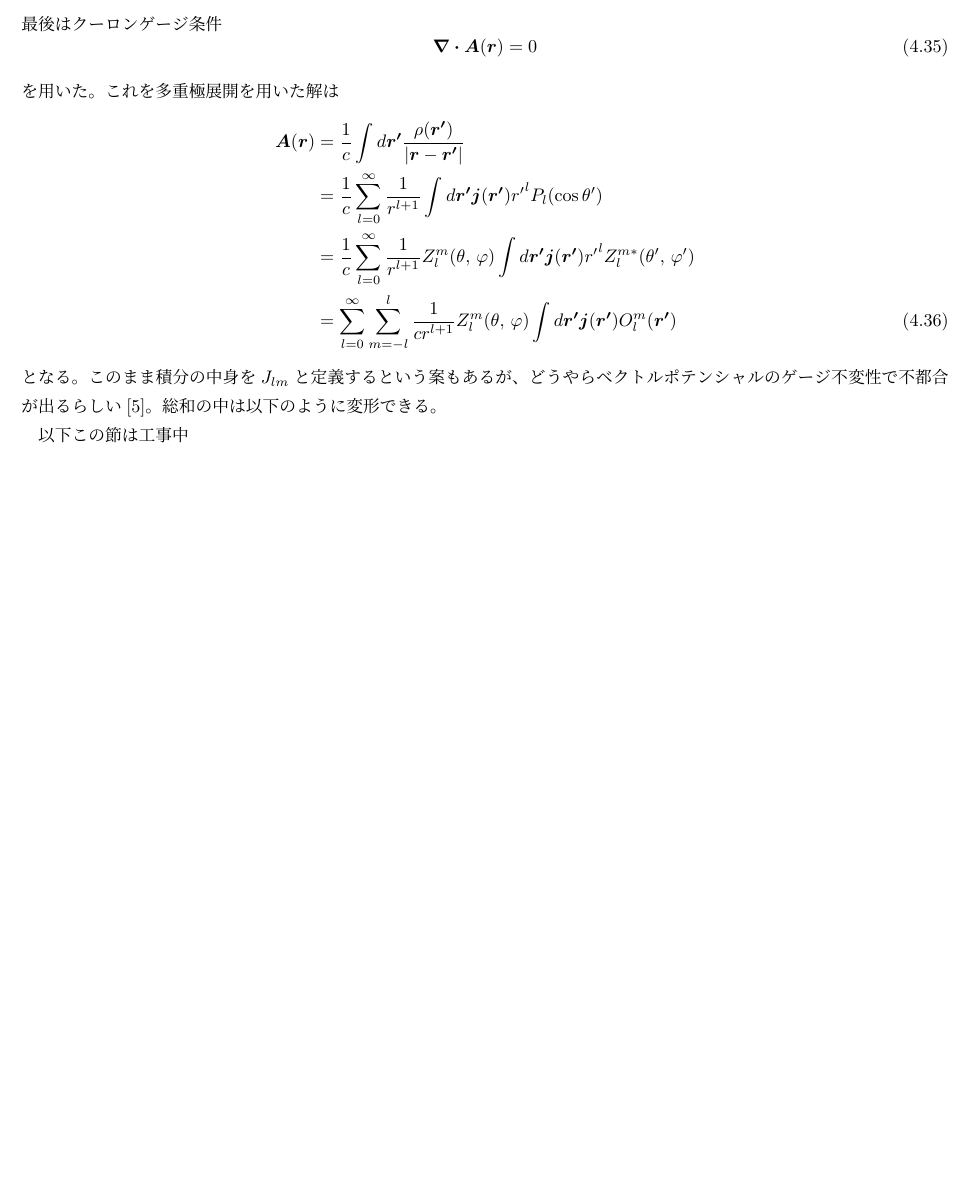
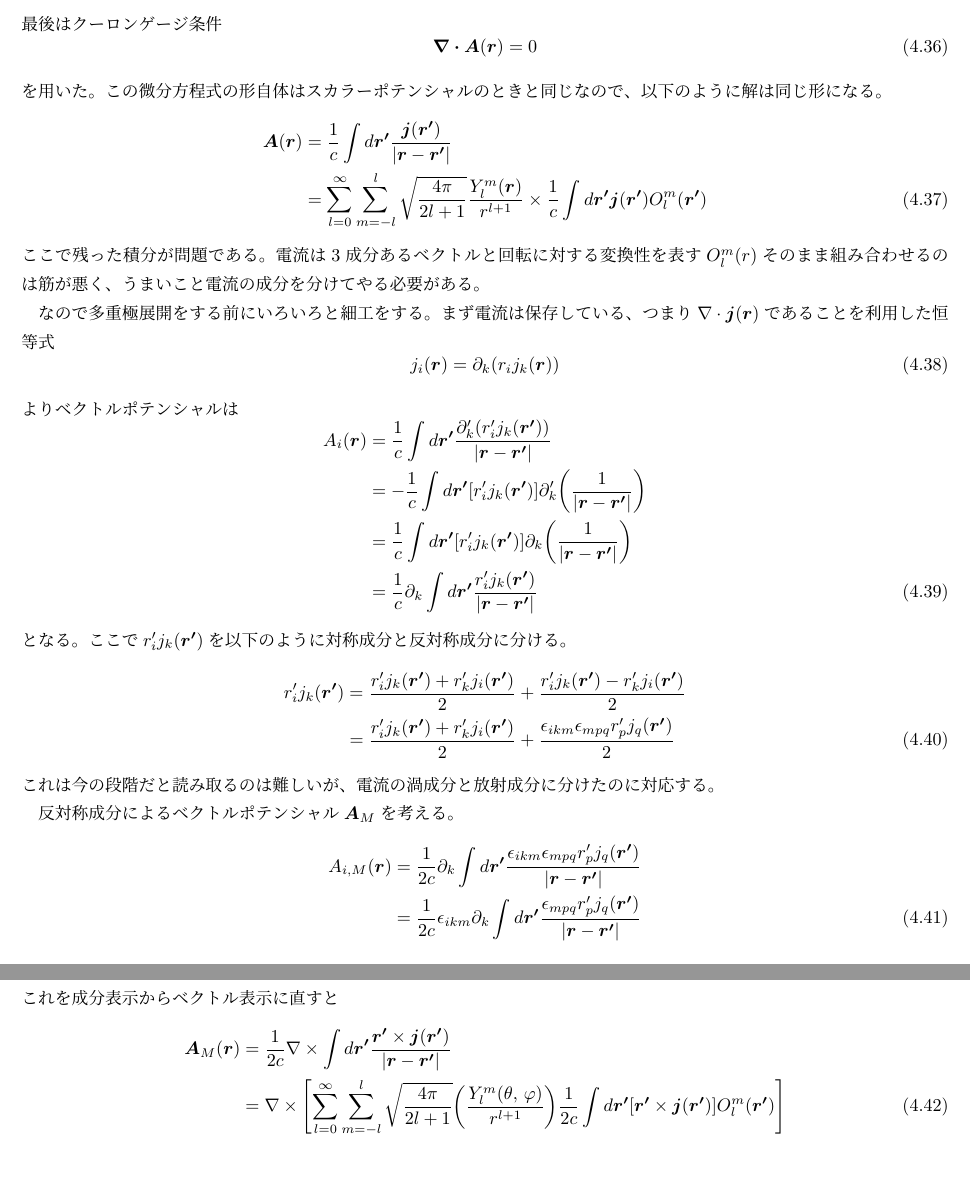
Before and after one commit to xiang-gong3944/B_thesis, a LaTeX document (master.tex, which reads content/06_multipole_expansion.tex): part of page 30 of 39 before the commit and two parts of pages 30 and 31 of 40 after it, the two joined at a grey line, cut so that both start at the same text, the shorter picture padded with empty space. Compiled offline with pLaTeX and dvipdfmx.

Commit message:
2025-05-26 版

```diff
--- a/content/06_multipole_expansion.tex
+++ b/content/06_multipole_expansion.tex
@@ -263,20 +260,56 @@ Notation が増えて申しわけないが、
     \div \vb*{A}(\vb*{r})=0
 \end{equation}
 を用いた。
-これを多重極展開を用いた解は
+この微分方程式の形自体はスカラーポテンシャルのときと同じなので、
+以下のように解は同じ形になる。
 \begin{equation}\begin{aligned}[b]
     \vb*{A}(\vb*{r})
-    &= \frac{1}{c}\int d\vb*{r'} \frac{\rho(\vb*{r'})}{\abs{\vb*{r}-\vb*{r'}}}\\
-    &= \frac{1}{c}\sum_{l=0}^{\infty} \frac{1}{r^{l+1}}\int d\vb*{r'} \vb*{j}(\vb*{r'}){r'}^l P_l(\cos\theta')\\
-    &= \frac{1}{c}\sum_{l=0}^{\infty} \frac{1}{r^{l+1}} Z_l^m(\theta,\,\varphi)\int d\vb*{r'} \vb*{j}(\vb*{r'}){r'}^l Z_l^{m*}(\theta',\,\varphi')\\
-    &= \sum_{l=0}^{\infty} \sum_{m=-l}^{l} \frac{1}{cr^{l+1}}Z_l^m(\theta,\,\varphi) \int d\vb*{r'} \vb*{j}(\vb*{r'}) O_l^{m}(\vb*{r'})
+    &= \frac{1}{c}\int d\vb*{r'} \frac{\vb*{j}(\vb*{r'})}{\abs{\vb*{r}-\vb*{r'}}}\\
+    &= \sum_{l=0}^{\infty}\sum_{m=-l}^{l}\sqrt{\frac{4\pi}{2l+1}}\frac{Y_l^m(\vb*{r})}{r^{l+1}}
+        \times \frac{1}{c}\int d\vb*{r'} \vb*{j}(\vb*{r'})O_l^m(\vb*{r'})
+\end{aligned}\end{equation}
+ここで残った積分が問題である。
+電流は3成分あるベクトルと回転に対する変換性を表す\(O_l^m(r)\)そのまま組み合わせるのは筋が悪く、
+うまいこと電流の成分を分けてやる必要がある。
+
+なので多重極展開をする前にいろいろと細工をする。
+まず電流は保存している、つまり\(\nabla\cdot\vb*{j}(\vb*{r})\)であることを利用した恒等式
+\begin{equation}\begin{aligned}[b]
+    j_i(\vb*{r})=\partial_k(r_ij_k(\vb*{r}))
+\end{aligned}\end{equation}
+よりベクトルポテンシャルは
+\begin{equation}\begin{aligned}[b]
+    A_i(\vb*{r})
+    &= \frac{1}{c}\int d\vb*{r'}\frac{\partial_k'(r_i'j_k(\vb*{r'}))}{\abs{\vb*{r}-\vb*{r'}}}\\
+    &= -\frac{1}{c}\int d\vb*{r'}[r_i'j_k(\vb*{r'})]\partial_k'\qty(\frac{1}{\abs{\vb*{r}-\vb*{r'}}})\\
+    &= \frac{1}{c}\int d\vb*{r'}[r_i'j_k(\vb*{r'})]\partial_k\qty(\frac{1}{\abs{\vb*{r}-\vb*{r'}}})\\
+    &= \frac{1}{c}\partial_k\int d\vb*{r'}\frac{r_i'j_k(\vb*{r'})}{\abs{\vb*{r}-\vb*{r'}}}
 \end{aligned}\end{equation}
 となる。
-このまま積分の中身を\(J_{lm}\)と定義するという案もあるが、
-どうやらベクトルポテンシャルのゲージ不変性で不都合が出るらしい\cite{Stefan2016}。
-総和の中は以下のように変形できる。
+ここで\(r_i'j_k(\vb*{r'})\)を以下のように対称成分と反対称成分に分ける。
+\begin{equation}\begin{aligned}[b]
+    r_i'j_k(\vb*{r'})
+    &= \frac{r_i'j_k(\vb*{r'})+r_k'j_i(\vb*{r'})}{2}+\frac{r_i'j_k(\vb*{r'})-r_k'j_i(\vb*{r'})}{2}\\
+    &= \frac{r_i'j_k(\vb*{r'})+r_k'j_i(\vb*{r'})}{2}+\frac{\epsilon_{ikm}\epsilon_{mpq}r_p'j_q(\vb*{r'})}{2}
+\end{aligned}\end{equation}
+これは今の段階だと読み取るのは難しいが、
+電流の渦成分と放射成分に分けたのに対応する。
 
-以下この節は工事中
+反対称成分によるベクトルポテンシャル\(\vb*{A}_M\)を考える。
+\begin{equation}\begin{aligned}[b]
+    A_{i,M}(\vb*{r})
+    &= \frac{1}{2c}\partial_k\int d\vb*{r'}\frac{\epsilon_{ikm}\epsilon_{mpq}r_p'j_q(\vb*{r'})}{\abs{\vb*{r}-\vb*{r'}}}\\
+    &= \frac{1}{2c}\epsilon_{ikm}\partial_k\int d\vb*{r'}\frac{\epsilon_{mpq}r_p'j_q(\vb*{r'})}{\abs{\vb*{r}-\vb*{r'}}}
+\end{aligned}\end{equation}
+これを成分表示からベクトル表示に直すと
+\begin{equation}\begin{aligned}[b]
+    \vb*{A}_{M}(\vb*{r})
+    &= \frac{1}{2c}\nabla\times\int d\vb*{r'}\frac{\vb*{r'}\times\vb*{j}(\vb*{r'})}{\abs{\vb*{r}-\vb*{r'}}}\\
+    &= \nabla\times\qty[\sum_{l=0}^{\infty}\sum_{m=-l}^{l}\sqrt{\frac{4\pi}{2l+1}}\qty(\frac{Y_l^m(\theta,\,\varphi)}{r^{l+1}})
+    \frac{1}{2c}\int d\vb*{r'}[\vb*{r'}\times\vb*{j}(\vb*{r'})]O_l^m(\vb*{r'})]
+\end{aligned}\end{equation}
+
+
 
 \clearpage
 
```
Also changed, not shown: content/out/06_multipole_expansion.pdf, content/06_multipole_expansion.tex (21 more changed lines).
